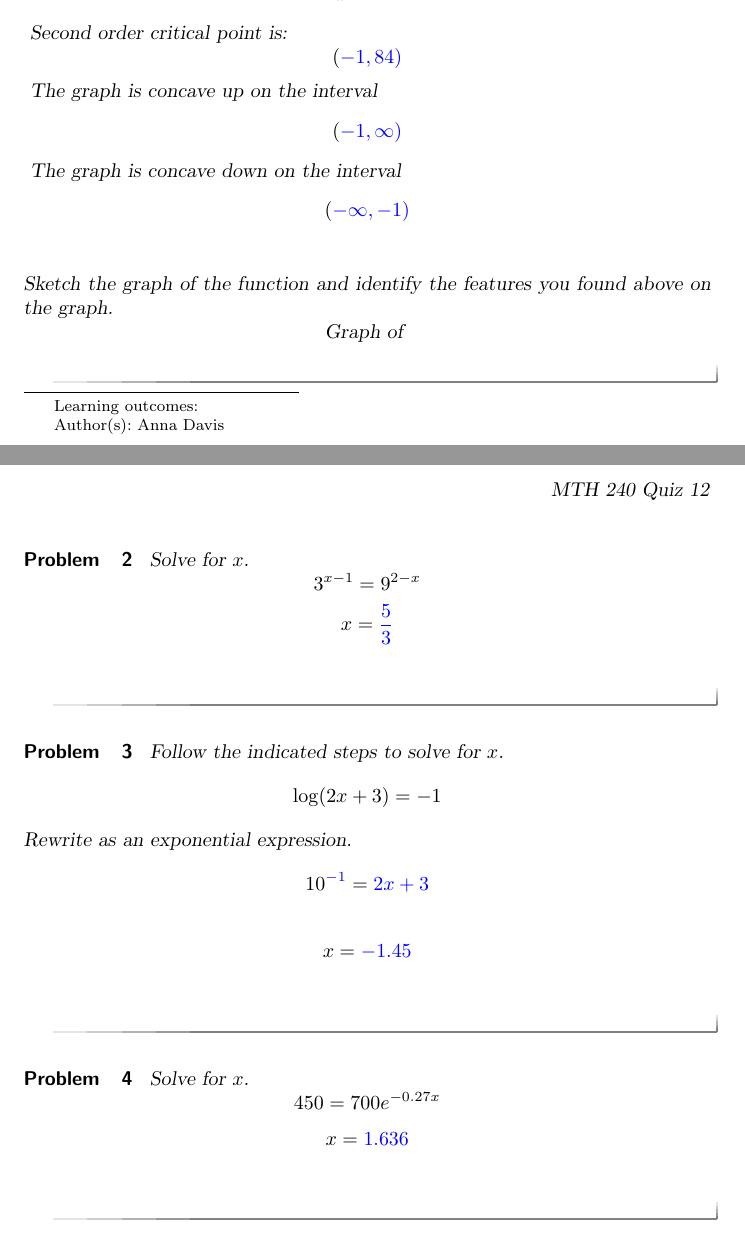
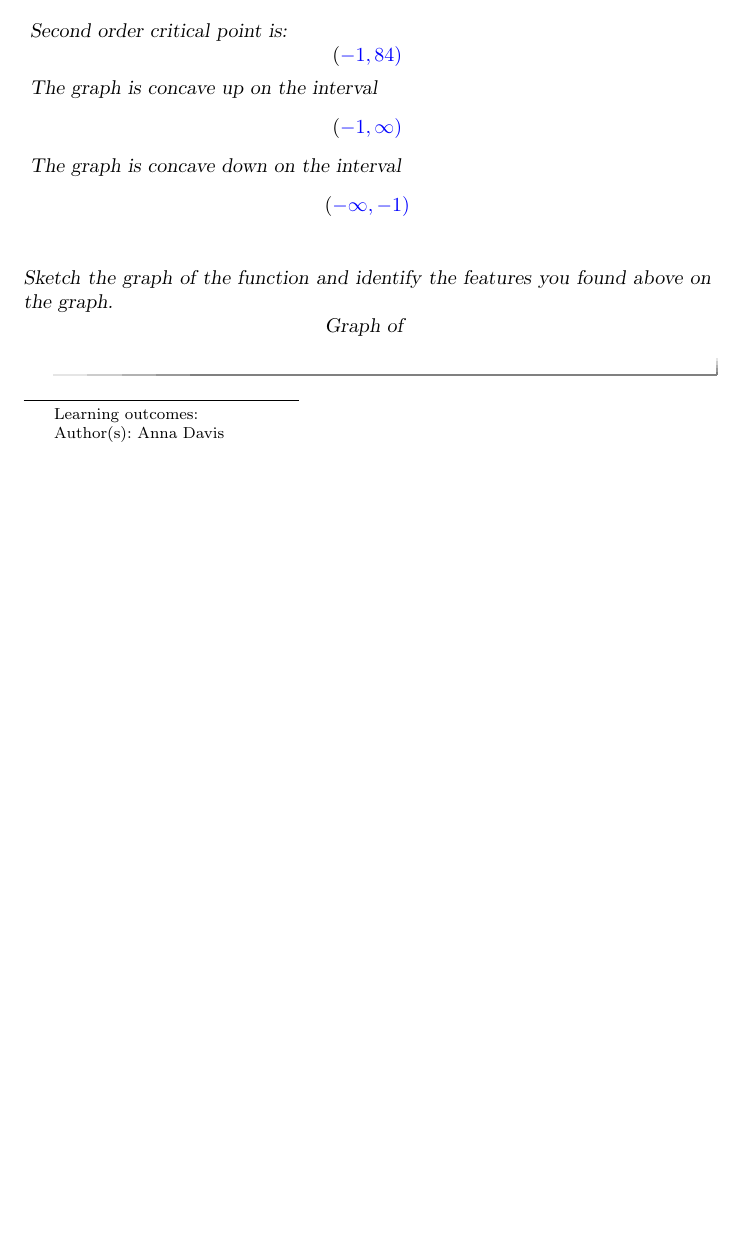
Before and after one commit to annadavismath/precalculus, a LaTeX document (mth240Quiz12/mth240Quiz12.tex): two parts of pages 1 and 2 of 2 before the commit and part of the page after it, the two joined at a grey line, cut so that both start at the same text, the shorter picture padded with empty space. Compiled offline with pdfLaTeX.

Commit message:
Update mth240Quiz12.tex

```diff
--- a/mth240Quiz12/mth240Quiz12.tex
+++ b/mth240Quiz12/mth240Quiz12.tex
@@ -38,25 +38,7 @@ Sketch the graph of the function and identify the features you found above on th
 
 \end{problem}
 
-\begin{problem}\label{prob:240quiz12prob2}
-Solve for $x$.
-$$3^{x-1}=9^{2-x}$$
-$$x=\answer[tolerance=0.01]{\frac{5}{3}}$$
-\end{problem}
 
-\begin{problem}\label{prob:240quiz12prob3}
-Follow the indicated steps to solve for $x$.
-$$\log (2x+3)=-1$$
-Rewrite as an exponential expression.
-$$10^{\answer{-1}}=\answer{2x+3}$$
-$$x=\answer{-1.45}$$
-\end{problem}
-
-\begin{problem}\label{prob:240quiz12prob4}
-Solve for $x$.
-$$450=700e^{-0.27x}$$
-$$x=\answer[tolerance=0.01]{1.636}$$
-\end{problem}
 
 
 \end{document}
```
